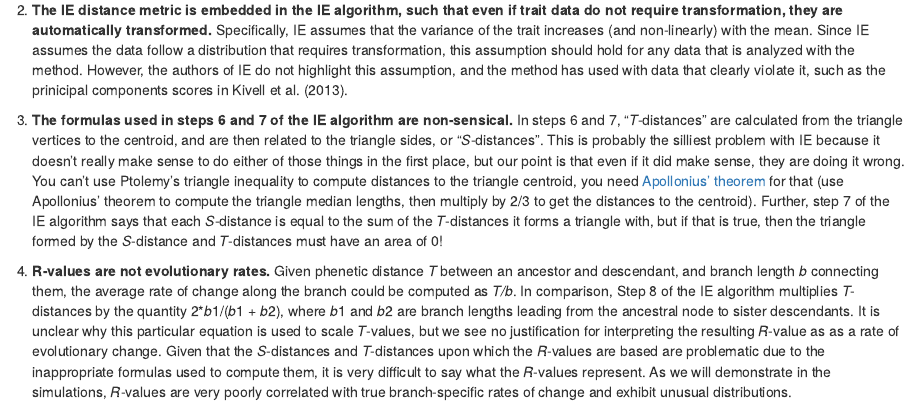
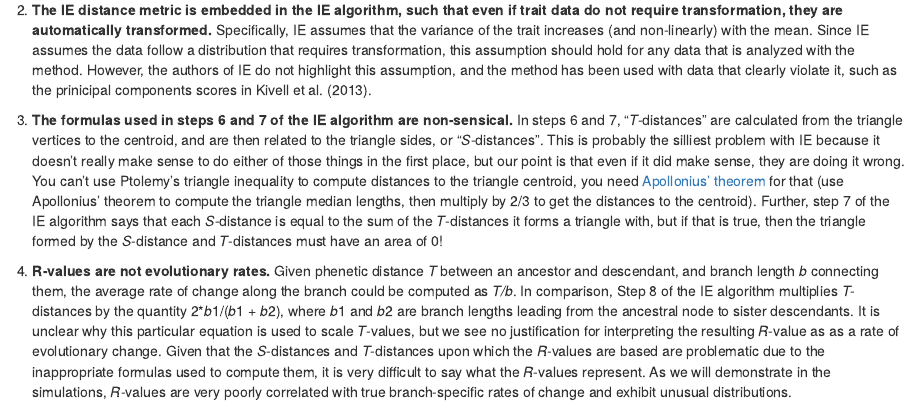
Before and after one commit to rgriff23/rgriff23.github.io, an R Markdown document (projects/ie.Rmd): the page in a window 1100 px wide, from 3240 px down. The pictures show the output file projects/ie.html that the author committed with the source, opened offline.

Commit message:
Fix typo and Apollonius link

```diff
--- a/projects/ie.Rmd
+++ b/projects/ie.Rmd
@@ -48,9 +48,9 @@ After much thought and discussion, Gabe and I distilled various issues with the
 
   ![](./ie/Distance_metrics.png)
 
-2. **The IE distance metric is embedded in the IE algorithm, such that even if trait data do not require transformation, they are automatically transformed.** Specifically, IE assumes that the variance of the trait increases (and non-linearly) with the mean. Since IE assumes the data follow a distribution that requires transformation, this assumption should hold for any data that is analyzed with the method. However, the authors of IE do not highlight this assumption, and the method has used with data that clearly violate it, such as the prinicipal components scores in Kivell et al. (2013).
+2. **The IE distance metric is embedded in the IE algorithm, such that even if trait data do not require transformation, they are automatically transformed.** Specifically, IE assumes that the variance of the trait increases (and non-linearly) with the mean. Since IE assumes the data follow a distribution that requires transformation, this assumption should hold for any data that is analyzed with the method. However, the authors of IE do not highlight this assumption, and the method has been used with data that clearly violate it, such as the prinicipal components scores in Kivell et al. (2013).
 
-3. **The formulas used in steps 6 and 7 of the IE algorithm are non-sensical.** In steps 6 and 7, "*T*-distances" are calculated from the triangle vertices to the centroid, and are then related to the triangle sides, or "*S*-distances". This is probably the silliest problem with IE because it doesn't really make sense to do either of those things in the first place, but our point is that even if it did make sense, they are doing it wrong. You can't use Ptolemy's triangle inequality to compute distances to the triangle centroid, you need [Apollonius' theorem](https://en.wikipedia.org/wiki/Median_%28geometry%29#Formulas_involving_the_medians.27_lengths) for that (use Apollonius' theorem to compute the triangle median lengths, then multiply by 2/3 to get the distances to the centroid). Further, step 7 of the IE algorithm says that each *S*-distance is equal to the sum of the *T*-distances it forms a triangle with, but if that is true, then the triangle formed by the *S*-distance and *T*-distances must have an area of 0!
+3. **The formulas used in steps 6 and 7 of the IE algorithm are non-sensical.** In steps 6 and 7, "*T*-distances" are calculated from the triangle vertices to the centroid, and are then related to the triangle sides, or "*S*-distances". This is probably the silliest problem with IE because it doesn't really make sense to do either of those things in the first place, but our point is that even if it did make sense, they are doing it wrong. You can't use Ptolemy's triangle inequality to compute distances to the triangle centroid, you need <a target="_blank" href="https://en.wikipedia.org/wiki/Median_%28geometry%29#Formulas_involving_the_medians.27_lengths">Apollonius' theorem</a> for that (use Apollonius' theorem to compute the triangle median lengths, then multiply by 2/3 to get the distances to the centroid). Further, step 7 of the IE algorithm says that each *S*-distance is equal to the sum of the *T*-distances it forms a triangle with, but if that is true, then the triangle formed by the *S*-distance and *T*-distances must have an area of 0!
 
 4. **R-values are not evolutionary rates.** Given phenetic distance *T* between an ancestor and descendant, and branch length *b* connecting them, the average rate of change along the branch could be computed as *T/b*. In comparison, Step 8 of the IE algorithm multiplies *T*-distances by the quantity 2\**b*1/(*b*1 + *b*2), where *b*1 and *b*2 are branch lengths leading from the ancestral node to sister descendants. It is unclear why this particular equation is used to scale *T*-values, but we see no justification for interpreting the resulting *R*-value as as a rate of evolutionary change. Given that the *S*-distances and *T*-distances upon which the *R*-values are based are problematic due to the inappropriate formulas used to compute them, it is very difficult to say what the *R*-values represent. As we will demonstrate in the simulations, *R*-values are very poorly correlated with true branch-specific rates of change and exhibit unusual distributions.
 
```
Also changed, not shown: projects/ie.html.
